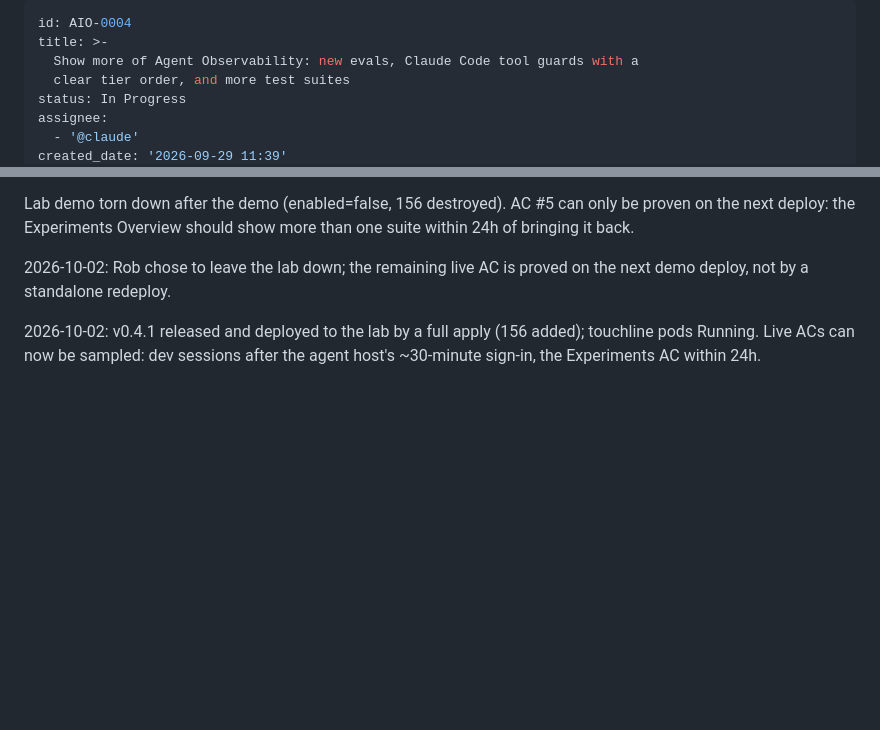
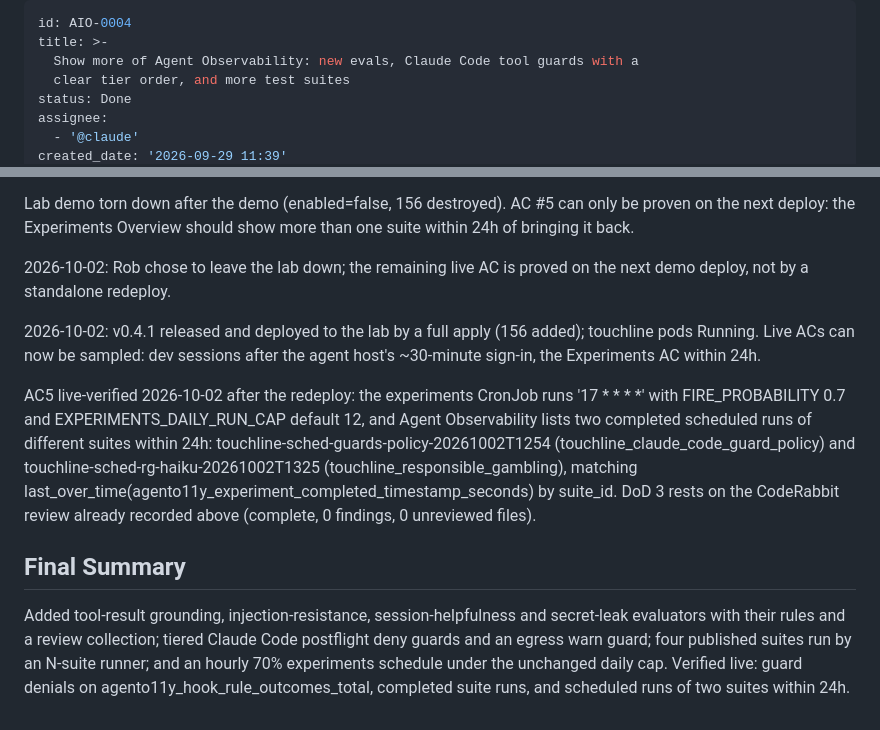
Before and after one commit to rknightion/grafana-aio11y-demo, a Markdown page: backlog/tasks/aio-0004 - Show-more-of-Agent-Observability-new-evals-Claude-Code-tool-guards-with-a-clear-tier-order-and-more-test-suites.md, 2 parts joined by grey strips. GitHub-like rendering; blank space fills up the shorter version.

Commit message:
chore(backlog): close AIO-0004 on live evidence
Co-Authored-By: Claude Opus 5.5 <noreply@anthropic.com>

```diff
--- a/backlog/tasks/aio-0004 - Show-more-of-Agent-Observability-new-evals-Claude-Code-tool-guards-with-a-clear-tier-order-and-more-test-suites.md
+++ b/backlog/tasks/aio-0004 - Show-more-of-Agent-Observability-new-evals-Claude-Code-tool-guards-with-a-clear-tier-order-and-more-test-suites.md
@@ -3,7 +3,7 @@ id: AIO-0004
 title: >-
   Show more of Agent Observability: new evals, Claude Code tool guards with a
   clear tier order, and more test suites
-status: In Progress
+status: Done
 assignee:
   - '@claude'
 created_date: '2026-09-29 11:39'
@@ -71,4 +71,12 @@ Lab demo torn down after the demo (enabled=false, 156 destroyed). AC #5 can only
 2026-10-02: Rob chose to leave the lab down; the remaining live AC is proved on the next demo deploy, not by a standalone redeploy.
 
 2026-10-02: v0.4.1 released and deployed to the lab by a full apply (156 added); touchline pods Running. Live ACs can now be sampled: dev sessions after the agent host's ~30-minute sign-in, the Experiments AC within 24h.
+
+AC5 live-verified 2026-10-02 after the redeploy: the experiments CronJob runs '17 * * * *' with FIRE_PROBABILITY 0.7 and EXPERIMENTS_DAILY_RUN_CAP default 12, and Agent Observability lists two completed scheduled runs of different suites within 24h: touchline-sched-guards-policy-20261002T1254 (touchline_claude_code_guard_policy) and touchline-sched-rg-haiku-20261002T1325 (touchline_responsible_gambling), matching last_over_time(agento11y_experiment_completed_timestamp_seconds) by suite_id. DoD 3 rests on the CodeRabbit review already recorded above (complete, 0 findings, 0 unreviewed files).
 <!-- SECTION:NOTES:END -->
+
+## Final Summary
+
+<!-- SECTION:FINAL_SUMMARY:BEGIN -->
+Added tool-result grounding, injection-resistance, session-helpfulness and secret-leak evaluators with their rules and a review collection; tiered Claude Code postflight deny guards and an egress warn guard; four published suites run by an N-suite runner; and an hourly 70% experiments schedule under the unchanged daily cap. Verified live: guard denials on agento11y_hook_rule_outcomes_total, completed suite runs, and scheduled runs of two suites within 24h.
+<!-- SECTION:FINAL_SUMMARY:END -->
```
Also changed, not shown: other parts of backlog/tasks/aio-0004 - Show-more-of-Agent-Observability-new-evals-Claude-Code-tool-guards-with-a-clear-tier-order-and-more-test-suites.md (+3 -3 lines).
